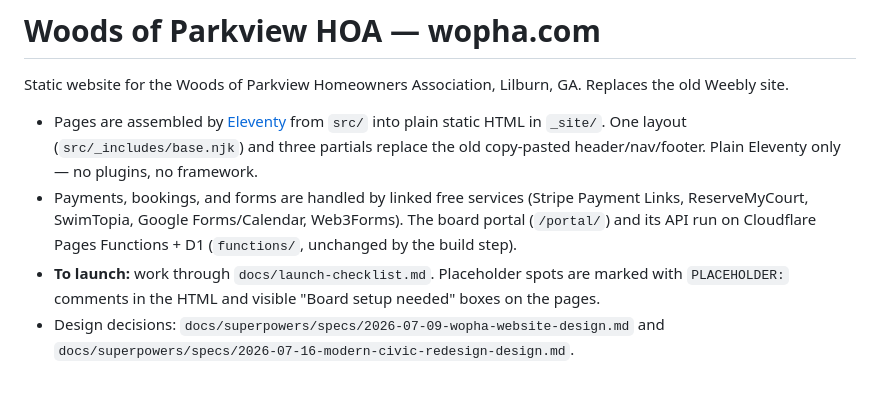
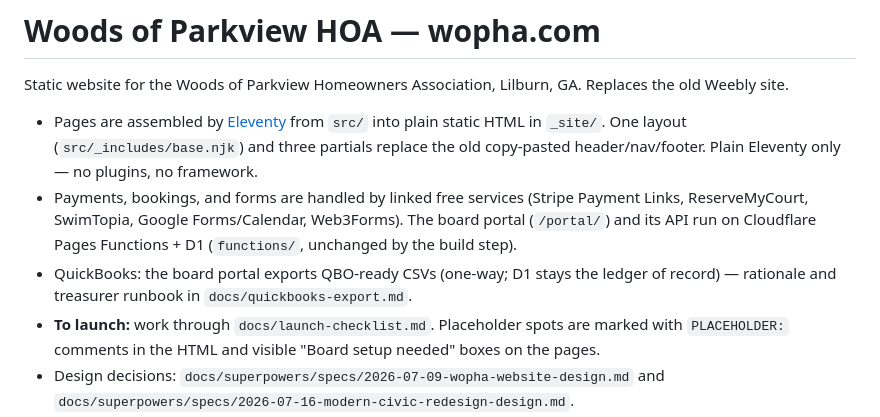
Before and after one commit to hovsang/wopha-website, a Markdown page: README.md, the part around the change. Rendered like a GitHub page; blank space fills up the shorter version.

Commit message:
docs: restore QuickBooks bullet, fix stale no-build-step statements
Co-Authored-By: Claude Fable 5 <noreply@anthropic.com>
Claude-Session: https://claude.ai/code/session_01J5q9bxPCeoTHpbUSXdic3J

```diff
--- a/README.md
+++ b/README.md
@@ -11,6 +11,9 @@ Replaces the old Weebly site.
   Payment Links, ReserveMyCourt, SwimTopia, Google Forms/Calendar, Web3Forms).
   The board portal (`/portal/`) and its API run on Cloudflare Pages
   Functions + D1 (`functions/`, unchanged by the build step).
+- QuickBooks: the board portal exports QBO-ready CSVs (one-way; D1 stays the
+  ledger of record) — rationale and treasurer runbook in
+  `docs/quickbooks-export.md`.
 - **To launch:** work through `docs/launch-checklist.md`. Placeholder spots are
   marked with `PLACEHOLDER:` comments in the HTML and visible "Board setup
   needed" boxes on the pages.
```
Also changed, not shown: docs/launch-checklist.md (+3 -3 lines).
